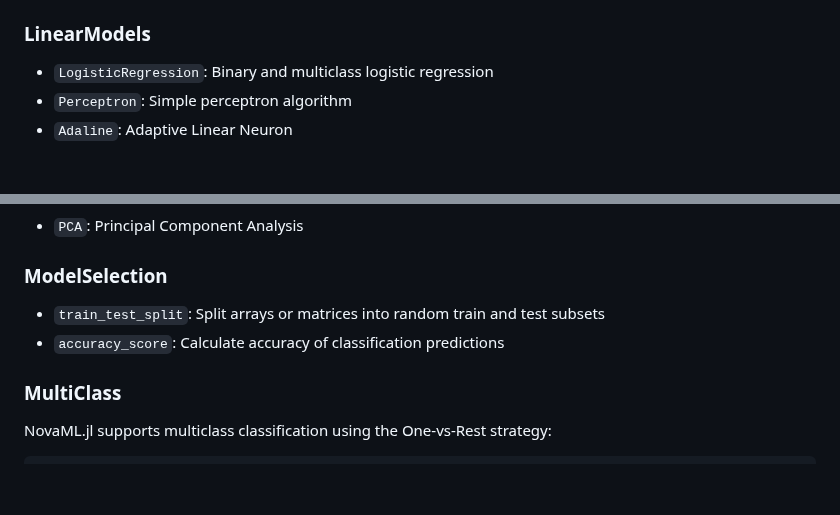
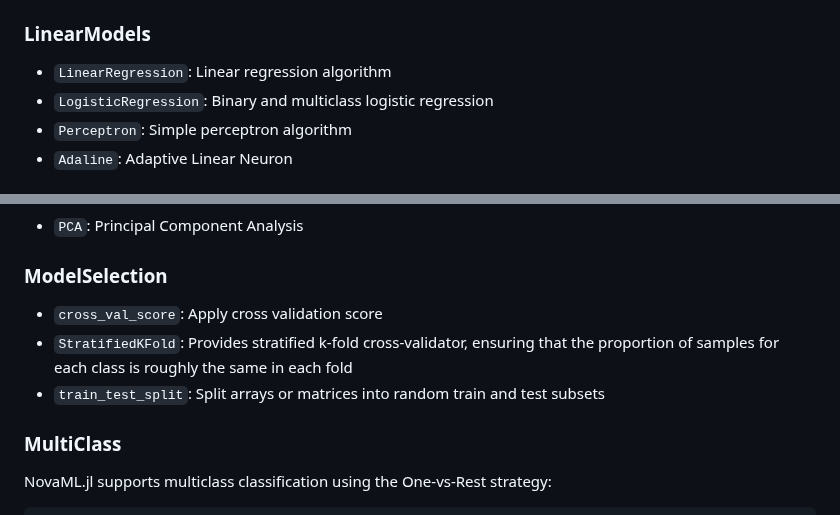
Before and after one commit to ilkerarslan/NovaML.jl, a Markdown page: README.md, 2 parts joined by grey strips. Rendered like a GitHub page; blank space fills up the shorter version.

```diff
--- a/README.md
+++ b/README.md
@@ -82,6 +82,7 @@ println("Test accuracy: $acc_tst")
 
 ### LinearModels
 
+- ``LinearRegression``: Linear regression algorithm
 - ``LogisticRegression``: Binary and multiclass logistic regression
 - ``Perceptron``: Simple perceptron algorithm
 - ``Adaline``: Adaptive Linear Neuron
@@ -104,8 +105,9 @@ println("Test accuracy: $acc_tst")
 
 ### ModelSelection
 
+- ``cross_val_score``: Apply cross validation score
+- ``StratifiedKFold``: Provides stratified k-fold cross-validator, ensuring that the proportion of samples for each class is roughly the same in each fold
 - ``train_test_split``: Split arrays or matrices into random train and test subsets
-- ``accuracy_score``: Calculate accuracy of classification predictions
 
 ### MultiClass
 
```
